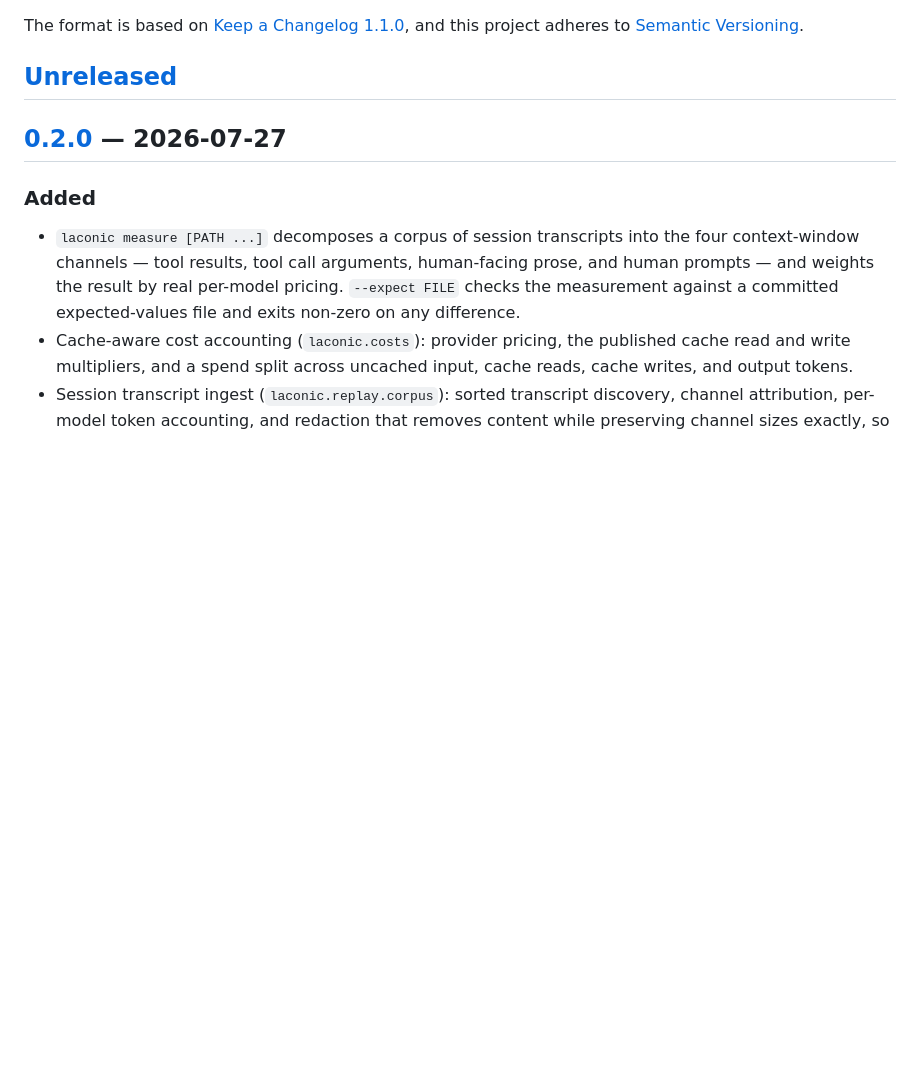
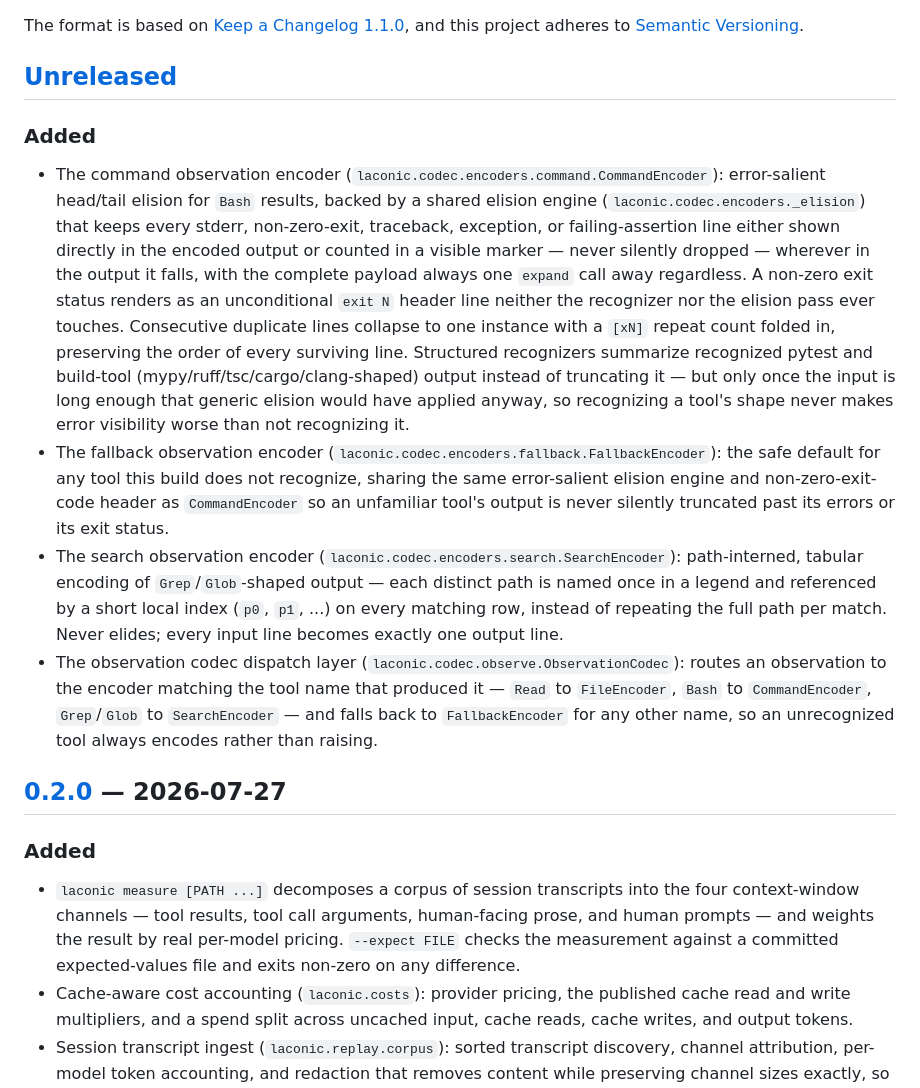
Before and after one commit to Mathews-Tom/laconic, a Markdown page: CHANGELOG.md, the part around the change. Drawn GitHub-style; blank space fills up the shorter version.

Commit message:
docs(changelog): record the M5 encoders

```diff
--- a/CHANGELOG.md
+++ b/CHANGELOG.md
@@ -5,6 +5,13 @@ All notable changes to this project are documented in this file.
 The format is based on [Keep a Changelog 1.1.0](https://keepachangelog.com/en/1.1.0/), and this project adheres to [Semantic Versioning](https://semver.org/spec/v2.0.0.html).
 
 ## [Unreleased]
+
+### Added
+
+- The command observation encoder (`laconic.codec.encoders.command.CommandEncoder`): error-salient head/tail elision for `Bash` results, backed by a shared elision engine (`laconic.codec.encoders._elision`) that keeps every stderr, non-zero-exit, traceback, exception, or failing-assertion line either shown directly in the encoded output or counted in a visible marker — never silently dropped — wherever in the output it falls, with the complete payload always one `expand` call away regardless. A non-zero exit status renders as an unconditional `exit N` header line neither the recognizer nor the elision pass ever touches. Consecutive duplicate lines collapse to one instance with a `[xN]` repeat count folded in, preserving the order of every surviving line. Structured recognizers summarize recognized pytest and build-tool (mypy/ruff/tsc/cargo/clang-shaped) output instead of truncating it — but only once the input is long enough that generic elision would have applied anyway, so recognizing a tool's shape never makes error visibility worse than not recognizing it.
+- The fallback observation encoder (`laconic.codec.encoders.fallback.FallbackEncoder`): the safe default for any tool this build does not recognize, sharing the same error-salient elision engine and non-zero-exit-code header as `CommandEncoder` so an unfamiliar tool's output is never silently truncated past its errors or its exit status.
+- The search observation encoder (`laconic.codec.encoders.search.SearchEncoder`): path-interned, tabular encoding of `Grep`/`Glob`-shaped output — each distinct path is named once in a legend and referenced by a short local index (`p0`, `p1`, ...) on every matching row, instead of repeating the full path per match. Never elides; every input line becomes exactly one output line.
+- The observation codec dispatch layer (`laconic.codec.observe.ObservationCodec`): routes an observation to the encoder matching the tool name that produced it — `Read` to `FileEncoder`, `Bash` to `CommandEncoder`, `Grep`/`Glob` to `SearchEncoder` — and falls back to `FallbackEncoder` for any other name, so an unrecognized tool always encodes rather than raising.
 
 ## [0.2.0] — 2026-07-27
 
```
